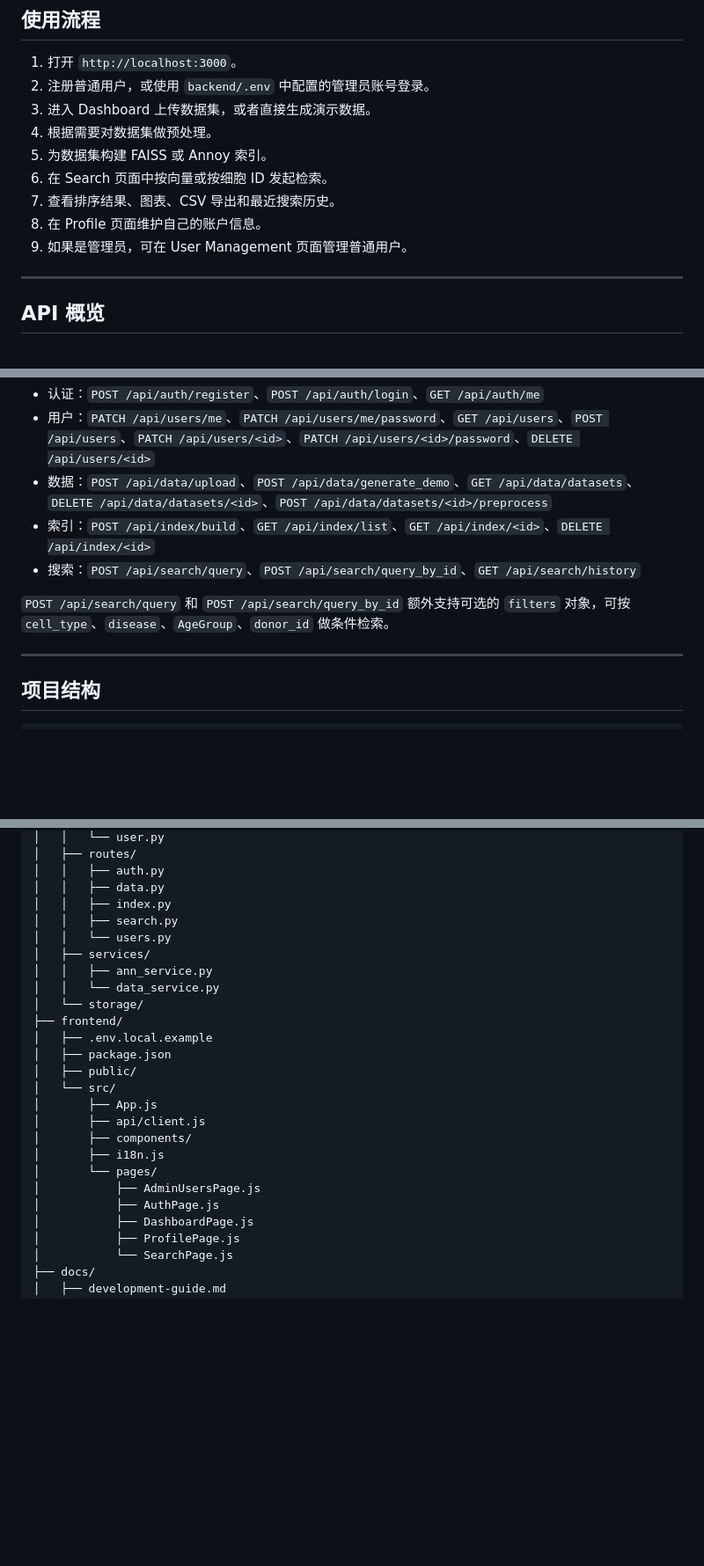
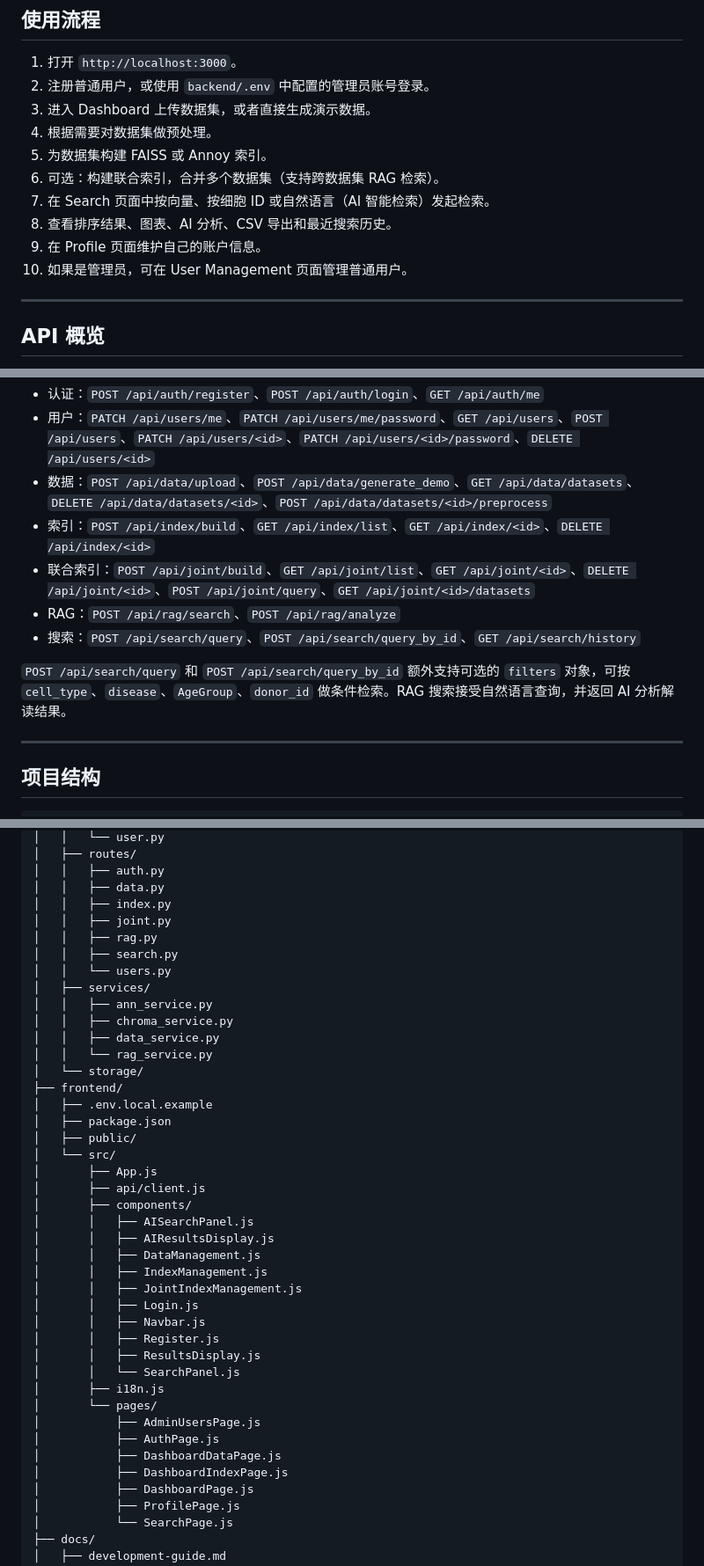
Before and after one commit to du-zeqi666/SE-Group13-Project, a Markdown page: README.zh-CN.md, 3 parts joined by grey strips. Shown at 88% size. Rendered like a GitHub page; blank space fills up the shorter version.

```diff
--- a/README.zh-CN.md
+++ b/README.zh-CN.md
@@ -214,10 +216,11 @@ npm start
 3. 进入 Dashboard 上传数据集，或者直接生成演示数据。
 4. 根据需要对数据集做预处理。
 5. 为数据集构建 FAISS 或 Annoy 索引。
-6. 在 Search 页面中按向量或按细胞 ID 发起检索。
-7. 查看排序结果、图表、CSV 导出和最近搜索历史。
-8. 在 Profile 页面维护自己的账户信息。
-9. 如果是管理员，可在 User Management 页面管理普通用户。
+6. 可选：构建联合索引，合并多个数据集（支持跨数据集 RAG 检索）。
+7. 在 Search 页面中按向量、按细胞 ID 或自然语言（AI 智能检索）发起检索。
+8. 查看排序结果、图表、AI 分析、CSV 导出和最近搜索历史。
+9. 在 Profile 页面维护自己的账户信息。
+10. 如果是管理员，可在 User Management 页面管理普通用户。
 
 ---
 
@@ -229,9 +232,11 @@ npm start
 - 用户：`PATCH /api/users/me`、`PATCH /api/users/me/password`、`GET /api/users`、`POST /api/users`、`PATCH /api/users/<id>`、`PATCH /api/users/<id>/password`、`DELETE /api/users/<id>`
 - 数据：`POST /api/data/upload`、`POST /api/data/generate_demo`、`GET /api/data/datasets`、`DELETE /api/data/datasets/<id>`、`POST /api/data/datasets/<id>/preprocess`
 - 索引：`POST /api/index/build`、`GET /api/index/list`、`GET /api/index/<id>`、`DELETE /api/index/<id>`
+- 联合索引：`POST /api/joint/build`、`GET /api/joint/list`、`GET /api/joint/<id>`、`DELETE /api/joint/<id>`、`POST /api/joint/query`、`GET /api/joint/<id>/datasets`
+- RAG：`POST /api/rag/search`、`POST /api/rag/analyze`
 - 搜索：`POST /api/search/query`、`POST /api/search/query_by_id`、`GET /api/search/history`
 
-`POST /api/search/query` 和 `POST /api/search/query_by_id` 额外支持可选的 `filters` 对象，可按 `cell_type`、`disease`、`AgeGroup`、`donor_id` 做条件检索。
+`POST /api/search/query` 和 `POST /api/search/query_by_id` 额外支持可选的 `filters` 对象，可按 `cell_type`、`disease`、`AgeGroup`、`donor_id` 做条件检索。RAG 搜索接受自然语言查询，并返回 AI 分析解读结果。
 
 ---
 
@@ -251,11 +256,15 @@ npm start
 │   │   ├── auth.py
 │   │   ├── data.py
 │   │   ├── index.py
+│   │   ├── joint.py
+│   │   ├── rag.py
 │   │   ├── search.py
 │   │   └── users.py
 │   ├── services/
 │   │   ├── ann_service.py
-│   │   └── data_service.py
+│   │   ├── chroma_service.py
+│   │   ├── data_service.py
+│   │   └── rag_service.py
 │   └── storage/
 ├── frontend/
 │   ├── .env.local.example
@@ -265,10 +274,22 @@ npm start
 │       ├── App.js
 │       ├── api/client.js
 │       ├── components/
+│       │   ├── AISearchPanel.js
+│       │   ├── AIResultsDisplay.js
+│       │   ├── DataManagement.js
+│       │   ├── IndexManagement.js
+│       │   ├── JointIndexManagement.js
+│       │   ├── Login.js
+│       │   ├── Navbar.js
+│       │   ├── Register.js
+│       │   ├── ResultsDisplay.js
+│       │   └── SearchPanel.js
 │       ├── i18n.js
 │       └── pages/
 │           ├── AdminUsersPage.js
 │           ├── AuthPage.js
+│           ├── DashboardDataPage.js
+│           ├── DashboardIndexPage.js
 │           ├── DashboardPage.js
 │           ├── ProfilePage.js
 │           └── SearchPage.js
```
Also changed, not shown: other parts of README.zh-CN.md (+3 -1 lines), README.md (+28 -7 lines).
